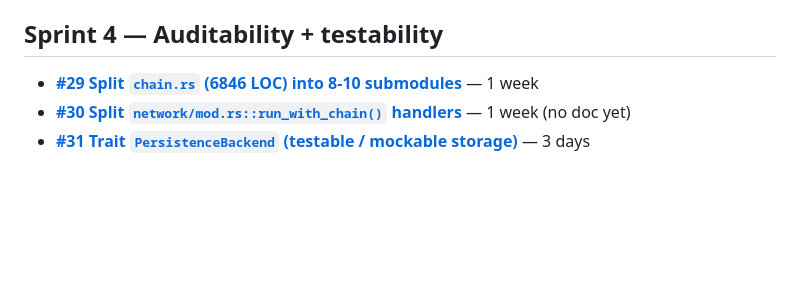
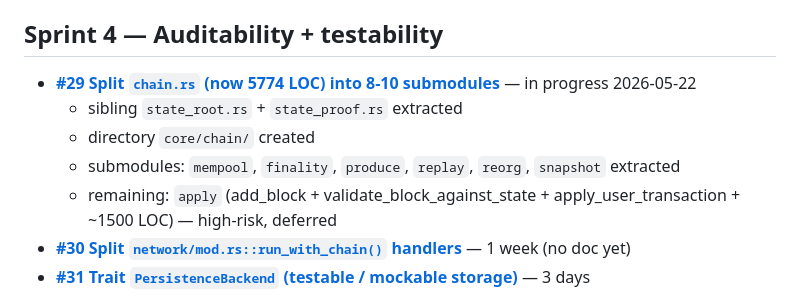
Before and after one commit to Pazificateur69/curs3d, a Markdown page: docs/REFACTORS_INDEX.md, the part around the change. GitHub-like rendering; blank space fills up the shorter version.

Commit message:
docs: update REFACTORS_INDEX with #29 submodule extractions (chain/)

```diff
--- a/docs/REFACTORS_INDEX.md
+++ b/docs/REFACTORS_INDEX.md
@@ -17,7 +17,11 @@ risks, and acceptance criteria.
   - Phase E (runtime soak — `--prune-keep-blocks N`) pending
 
 ## Sprint 4 — Auditability + testability
-- **[#29 Split `chain.rs` (6846 LOC) into 8-10 submodules](REFACTOR_SPLIT_CHAIN.md)** — 1 week
+- **[#29 Split `chain.rs` (now 5774 LOC) into 8-10 submodules](REFACTOR_SPLIT_CHAIN.md)** — in progress 2026-05-22
+  - sibling `state_root.rs` + `state_proof.rs` extracted
+  - directory `core/chain/` created
+  - submodules: `mempool`, `finality`, `produce`, `replay`, `reorg`, `snapshot` extracted
+  - remaining: `apply` (add_block + validate_block_against_state + apply_user_transaction + ~1500 LOC) — high-risk, deferred
 - **[#30 Split `network/mod.rs::run_with_chain()` handlers](#)** — 1 week (no doc yet)
 - **[#31 Trait `PersistenceBackend` (testable / mockable storage)](REFACTOR_STORAGE_TRAIT.md)** — 3 days
 
```
